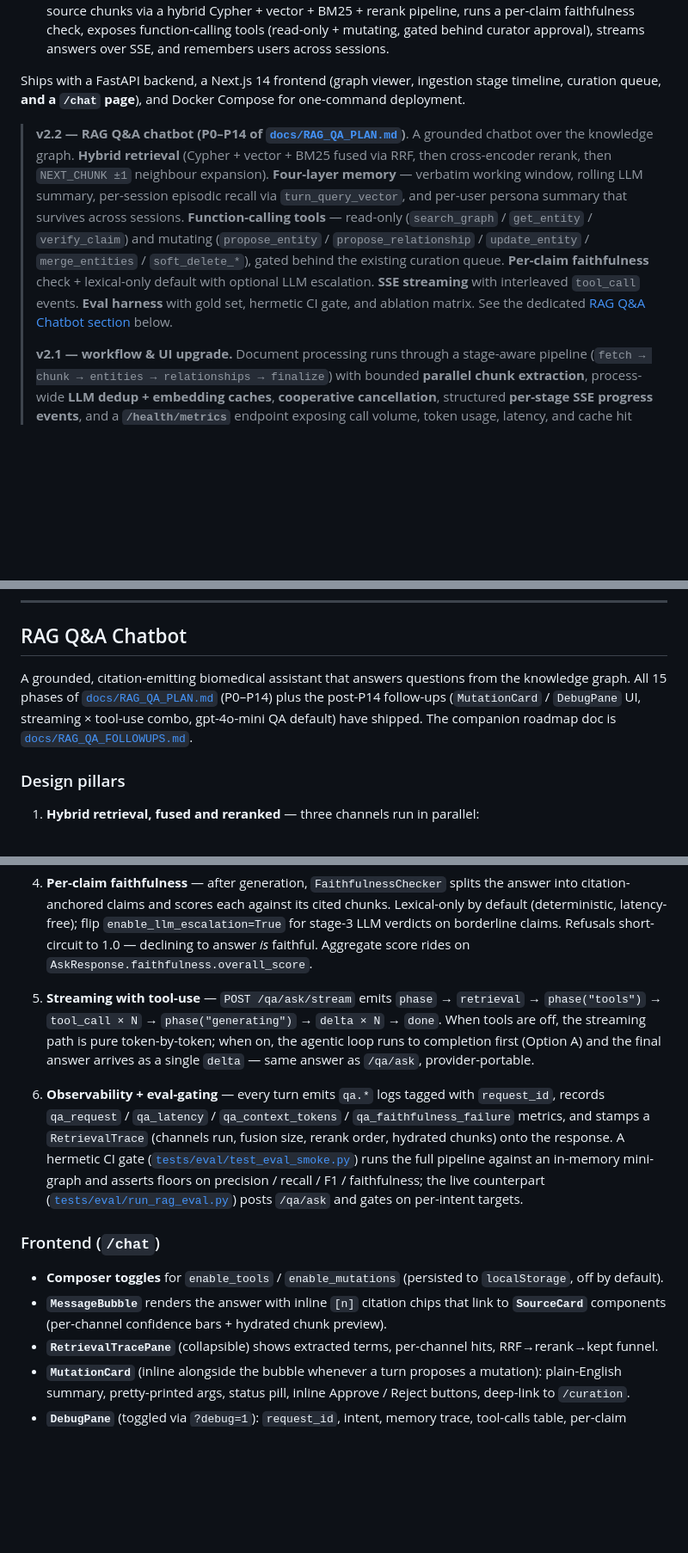
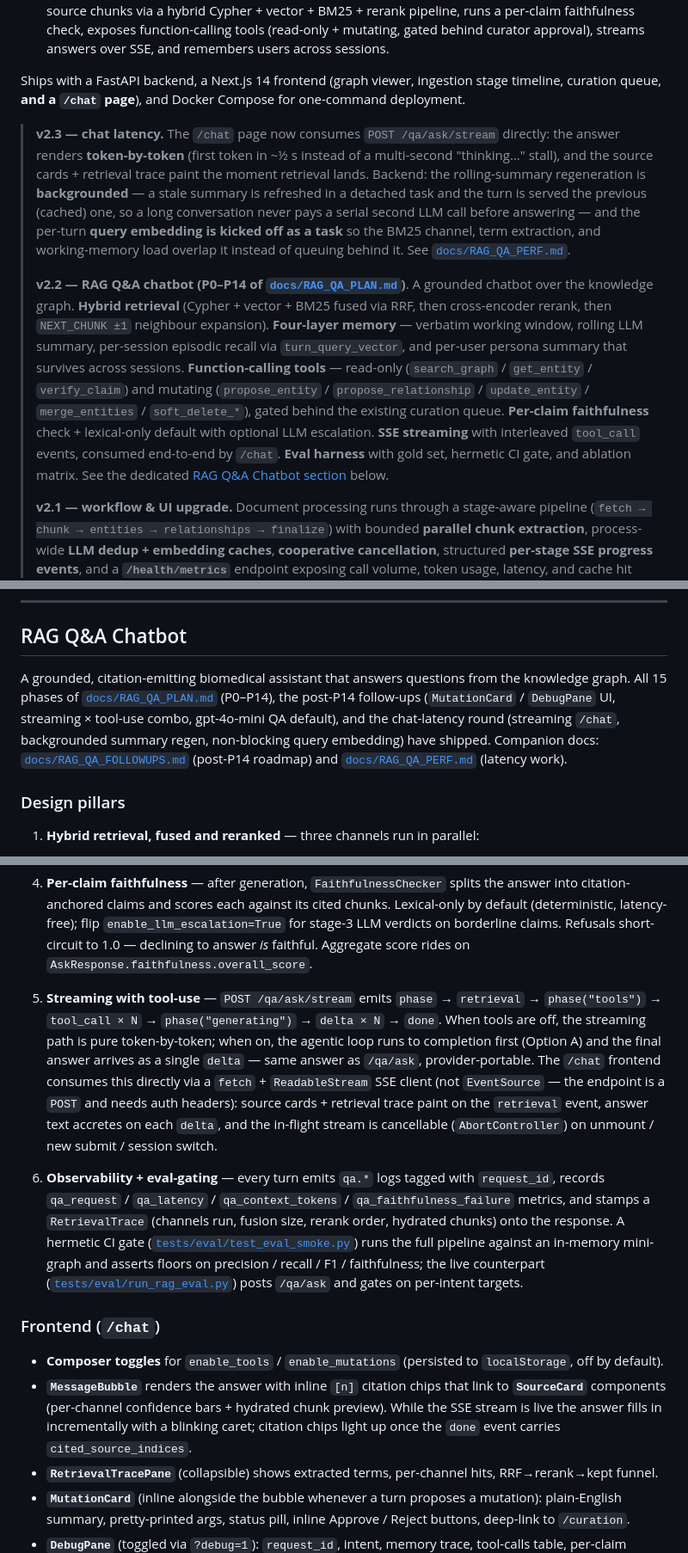
Before and after one commit to VincentPit/CSLGraphBuilder, a Markdown page: README.md, 3 parts joined by grey strips. Shown at 86% size. Drawn GitHub-style; blank space fills up the shorter version.

Commit message:
docs(readme): reflect chat-latency work + merged chatbot state
- New "v2.3 — chat latency" blurb: streaming /chat (token-by-token),
  backgrounded rolling-summary regen, non-blocking query embedding;
  points at docs/RAG_QA_PERF.md.
- RAG Q&A section intro: chat-latency round shipped; lists both
  companion docs (FOLLOWUPS + PERF).
- Memory table (rolling summary): detached-task regen + cached-summary
  serving + MemoryConfig.background_summary_refresh.
- Streaming pillar: /chat consumes /qa/ask/stream via a fetch +
  ReadableStream SSE client (not EventSource), AbortController cancel.
- /chat frontend bullet: incremental render w/ blinking caret.
- Phase map: + "Chat latency" row.
- Test count 485 -> 578.

Co-Authored-By: Claude Opus 4.7 (1M context) <noreply@anthropic.com>

```diff
--- a/README.md
+++ b/README.md
@@ -7,7 +7,9 @@ An enterprise biomedical knowledge graph platform for CSL Behring. Two halves th
 
 Ships with a FastAPI backend, a Next.js 14 frontend (graph viewer, ingestion stage timeline, curation queue, **and a `/chat` page**), and Docker Compose for one-command deployment.
 
-> **v2.2 — RAG Q&A chatbot (P0–P14 of [`docs/RAG_QA_PLAN.md`](docs/RAG_QA_PLAN.md))**. A grounded chatbot over the knowledge graph. **Hybrid retrieval** (Cypher + vector + BM25 fused via RRF, then cross-encoder rerank, then `NEXT_CHUNK ±1` neighbour expansion). **Four-layer memory** — verbatim working window, rolling LLM summary, per-session episodic recall via `turn_query_vector`, and per-user persona summary that survives across sessions. **Function-calling tools** — read-only (`search_graph` / `get_entity` / `verify_claim`) and mutating (`propose_entity` / `propose_relationship` / `update_entity` / `merge_entities` / `soft_delete_*`), gated behind the existing curation queue. **Per-claim faithfulness** check + lexical-only default with optional LLM escalation. **SSE streaming** with interleaved `tool_call` events. **Eval harness** with gold set, hermetic CI gate, and ablation matrix. See the dedicated [RAG Q&A Chatbot section](#rag-qa-chatbot) below.
+> **v2.3 — chat latency.** The `/chat` page now consumes `POST /qa/ask/stream` directly: the answer renders **token-by-token** (first token in ~½ s instead of a multi-second "thinking…" stall), and the source cards + retrieval trace paint the moment retrieval lands. Backend: the rolling-summary regeneration is **backgrounded** — a stale summary is refreshed in a detached task and the turn is served the previous (cached) one, so a long conversation never pays a serial second LLM call before answering — and the per-turn **query embedding is kicked off as a task** so the BM25 channel, term extraction, and working-memory load overlap it instead of queuing behind it. See [`docs/RAG_QA_PERF.md`](docs/RAG_QA_PERF.md).
+>
+> **v2.2 — RAG Q&A chatbot (P0–P14 of [`docs/RAG_QA_PLAN.md`](docs/RAG_QA_PLAN.md))**. A grounded chatbot over the knowledge graph. **Hybrid retrieval** (Cypher + vector + BM25 fused via RRF, then cross-encoder rerank, then `NEXT_CHUNK ±1` neighbour expansion). **Four-layer memory** — verbatim working window, rolling LLM summary, per-session episodic recall via `turn_query_vector`, and per-user persona summary that survives across sessions. **Function-calling tools** — read-only (`search_graph` / `get_entity` / `verify_claim`) and mutating (`propose_entity` / `propose_relationship` / `update_entity` / `merge_entities` / `soft_delete_*`), gated behind the existing curation queue. **Per-claim faithfulness** check + lexical-only default with optional LLM escalation. **SSE streaming** with interleaved `tool_call` events, consumed end-to-end by `/chat`. **Eval harness** with gold set, hermetic CI gate, and ablation matrix. See the dedicated [RAG Q&A Chatbot section](#rag-qa-chatbot) below.
 >
 > **v2.1 — workflow & UI upgrade.** Document processing runs through a stage-aware pipeline (`fetch → chunk → entities → relationships → finalize`) with bounded **parallel chunk extraction**, process-wide **LLM dedup + embedding caches**, **cooperative cancellation**, structured **per-stage SSE progress events**, and a **`/health/metrics`** endpoint exposing call volume, token usage, latency, and cache hit rates. The frontend renders all of this as a live **stage timeline** with a cancel button, plus a **Job History** page and a **Pipeline Performance** widget on the dashboard.
 
@@ -115,7 +117,7 @@ Cross-cutting
 
 ## RAG Q&A Chatbot
 
-A grounded, citation-emitting biomedical assistant that answers questions from the knowledge graph. All 15 phases of [`docs/RAG_QA_PLAN.md`](docs/RAG_QA_PLAN.md) (P0–P14) plus the post-P14 follow-ups (`MutationCard` / `DebugPane` UI, streaming × tool-use combo, gpt-4o-mini QA default) have shipped. The companion roadmap doc is [`docs/RAG_QA_FOLLOWUPS.md`](docs/RAG_QA_FOLLOWUPS.md).
+A grounded, citation-emitting biomedical assistant that answers questions from the knowledge graph. All 15 phases of [`docs/RAG_QA_PLAN.md`](docs/RAG_QA_PLAN.md) (P0–P14), the post-P14 follow-ups (`MutationCard` / `DebugPane` UI, streaming × tool-use combo, gpt-4o-mini QA default), and the chat-latency round (streaming `/chat`, backgrounded summary regen, non-blocking query embedding) have shipped. Companion docs: [`docs/RAG_QA_FOLLOWUPS.md`](docs/RAG_QA_FOLLOWUPS.md) (post-P14 roadmap) and [`docs/RAG_QA_PERF.md`](docs/RAG_QA_PERF.md) (latency work).
 
 ### Design pillars
 
@@ -141,14 +143,14 @@ A grounded, citation-emitting biomedical assistant that answers questions from t
 
 4. **Per-claim faithfulness** — after generation, `FaithfulnessChecker` splits the answer into citation-anchored claims and scores each against its cited chunks. Lexical-only by default (deterministic, latency-free); flip `enable_llm_escalation=True` for stage-3 LLM verdicts on borderline claims. Refusals short-circuit to 1.0 — declining to answer *is* faithful. Aggregate score rides on `AskResponse.faithfulness.overall_score`.
 
-5. **Streaming with tool-use** — `POST /qa/ask/stream` emits `phase` → `retrieval` → `phase("tools")` → `tool_call × N` → `phase("generating")` → `delta × N` → `done`. When tools are off, the streaming path is pure token-by-token; when on, the agentic loop runs to completion first (Option A) and the final answer arrives as a single `delta` — same answer as `/qa/ask`, provider-portable.
+5. **Streaming with tool-use** — `POST /qa/ask/stream` emits `phase` → `retrieval` → `phase("tools")` → `tool_call × N` → `phase("generating")` → `delta × N` → `done`. When tools are off, the streaming path is pure token-by-token; when on, the agentic loop runs to completion first (Option A) and the final answer arrives as a single `delta` — same answer as `/qa/ask`, provider-portable. The `/chat` frontend consumes this directly via a `fetch` + `ReadableStream` SSE client (not `EventSource` — the endpoint is a `POST` and needs auth headers): source cards + retrieval trace paint on the `retrieval` event, answer text accretes on each `delta`, and the in-flight stream is cancellable (`AbortController`) on unmount / new submit / session switch.
 
 6. **Observability + eval-gating** — every turn emits `qa.*` logs tagged with `request_id`, records `qa_request` / `qa_latency` / `qa_context_tokens` / `qa_faithfulness_failure` metrics, and stamps a `RetrievalTrace` (channels run, fusion size, rerank order, hydrated chunks) onto the response. A hermetic CI gate ([`tests/eval/test_eval_smoke.py`](tests/eval/test_eval_smoke.py)) runs the full pipeline against an in-memory mini-graph and asserts floors on precision / recall / F1 / faithfulness; the live counterpart ([`tests/eval/run_rag_eval.py`](tests/eval/run_rag_eval.py)) posts `/qa/ask` and gates on per-intent targets.
 
 ### Frontend (`/chat`)
 
 - **Composer toggles** for `enable_tools` / `enable_mutations` (persisted to `localStorage`, off by default).
-- **`MessageBubble`** renders the answer with inline `[n]` citation chips that link to **`SourceCard`** components (per-channel confidence bars + hydrated chunk preview).
+- **`MessageBubble`** renders the answer with inline `[n]` citation chips that link to **`SourceCard`** components (per-channel confidence bars + hydrated chunk preview). While the SSE stream is live the answer fills in incrementally with a blinking caret; citation chips light up once the `done` event carries `cited_source_indices`.
 - **`RetrievalTracePane`** (collapsible) shows extracted terms, per-channel hits, RRF→rerank→kept funnel.
 - **`MutationCard`** (inline alongside the bubble whenever a turn proposes a mutation): plain-English summary, pretty-printed args, status pill, inline Approve / Reject buttons, deep-link to `/curation`.
 - **`DebugPane`** (toggled via `?debug=1`): `request_id`, intent, memory trace, tool-calls table, per-claim faithfulness chips. Production users never see it.
```
Also changed, not shown: other parts of README.md (+3 -2 lines).
